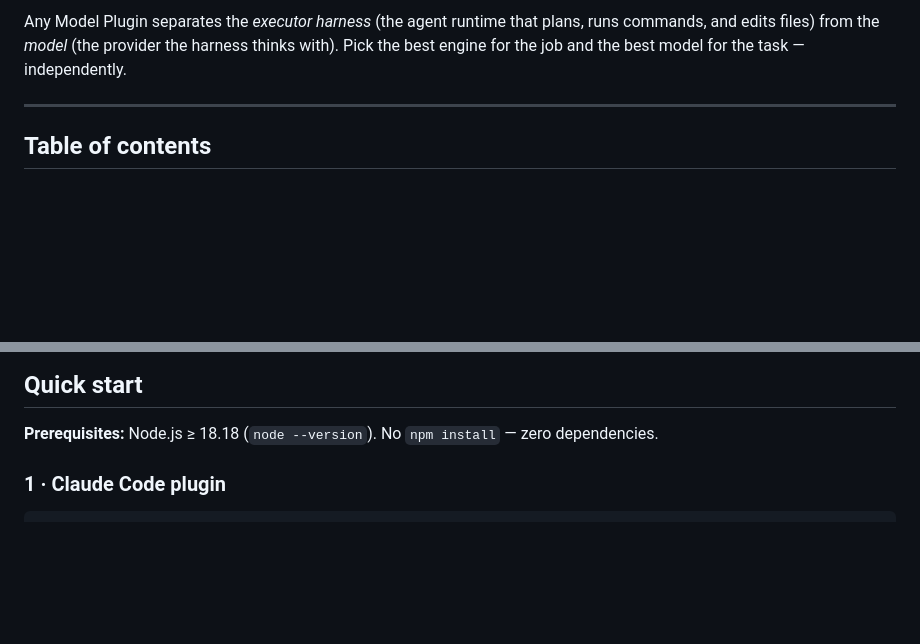
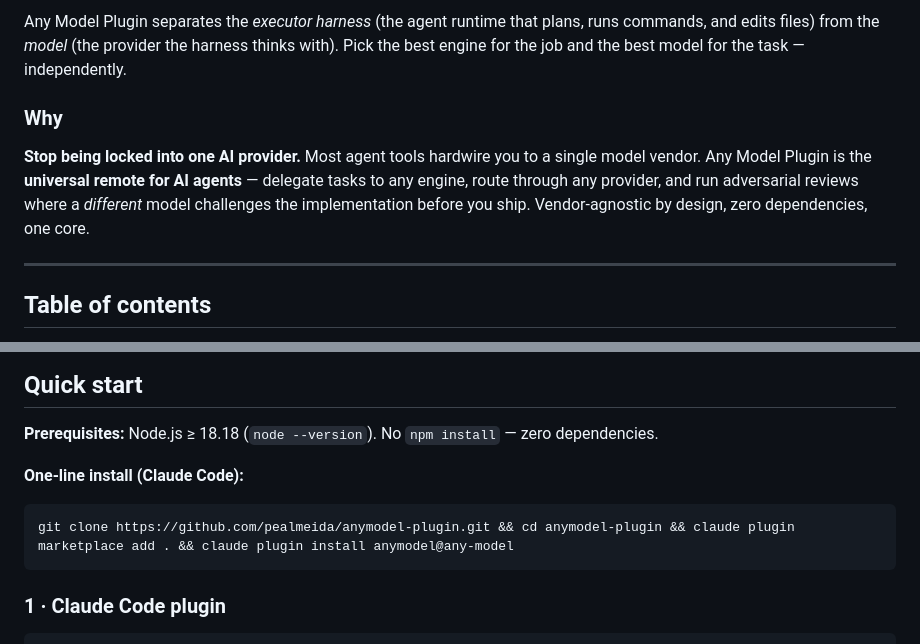
Before and after one commit to pealmeida/anymodel-plugin, a Markdown page: README.md, 2 parts joined by grey strips. Drawn GitHub-style; blank space fills up the shorter version.

Commit message:
README: vendor-agnostic positioning, one-line install, version badge

````diff
--- a/README.md
+++ b/README.md
@@ -12,6 +13,10 @@
 </div>
 
 Any Model Plugin separates the _executor harness_ (the agent runtime that plans, runs commands, and edits files) from the _model_ (the provider the harness thinks with). Pick the best engine for the job and the best model for the task — independently.
+
+### Why
+
+**Stop being locked into one AI provider.** Most agent tools hardwire you to a single model vendor. Any Model Plugin is the **universal remote for AI agents** — delegate tasks to any engine, route through any provider, and run adversarial reviews where a _different_ model challenges the implementation before you ship. Vendor-agnostic by design, zero dependencies, one core.
 
 ---
 
@@ -47,6 +52,12 @@ Any Model Plugin separates the _executor harness_ (the agent runtime that plans,
 ## Quick start
 
 **Prerequisites:** Node.js ≥ 18.18 (`node --version`). No `npm install` — zero dependencies.
+
+**One-line install (Claude Code):**
+
+```bash
+git clone https://github.com/pealmeida/anymodel-plugin.git && cd anymodel-plugin && claude plugin marketplace add . && claude plugin install anymodel@any-model
+```
 
 ### 1 · Claude Code plugin
 
````
Also changed, not shown: other parts of README.md (+1 -0 lines).
